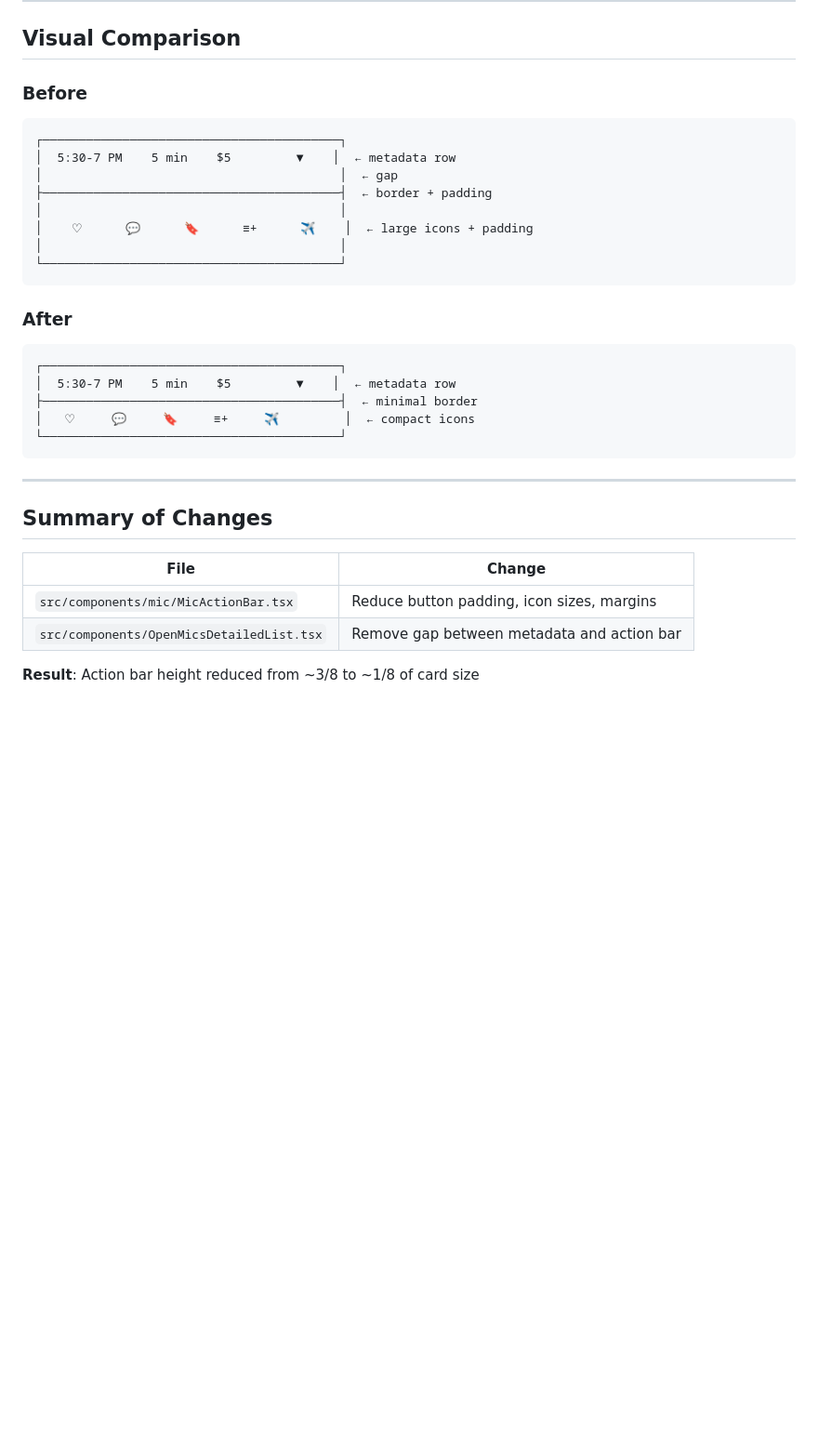
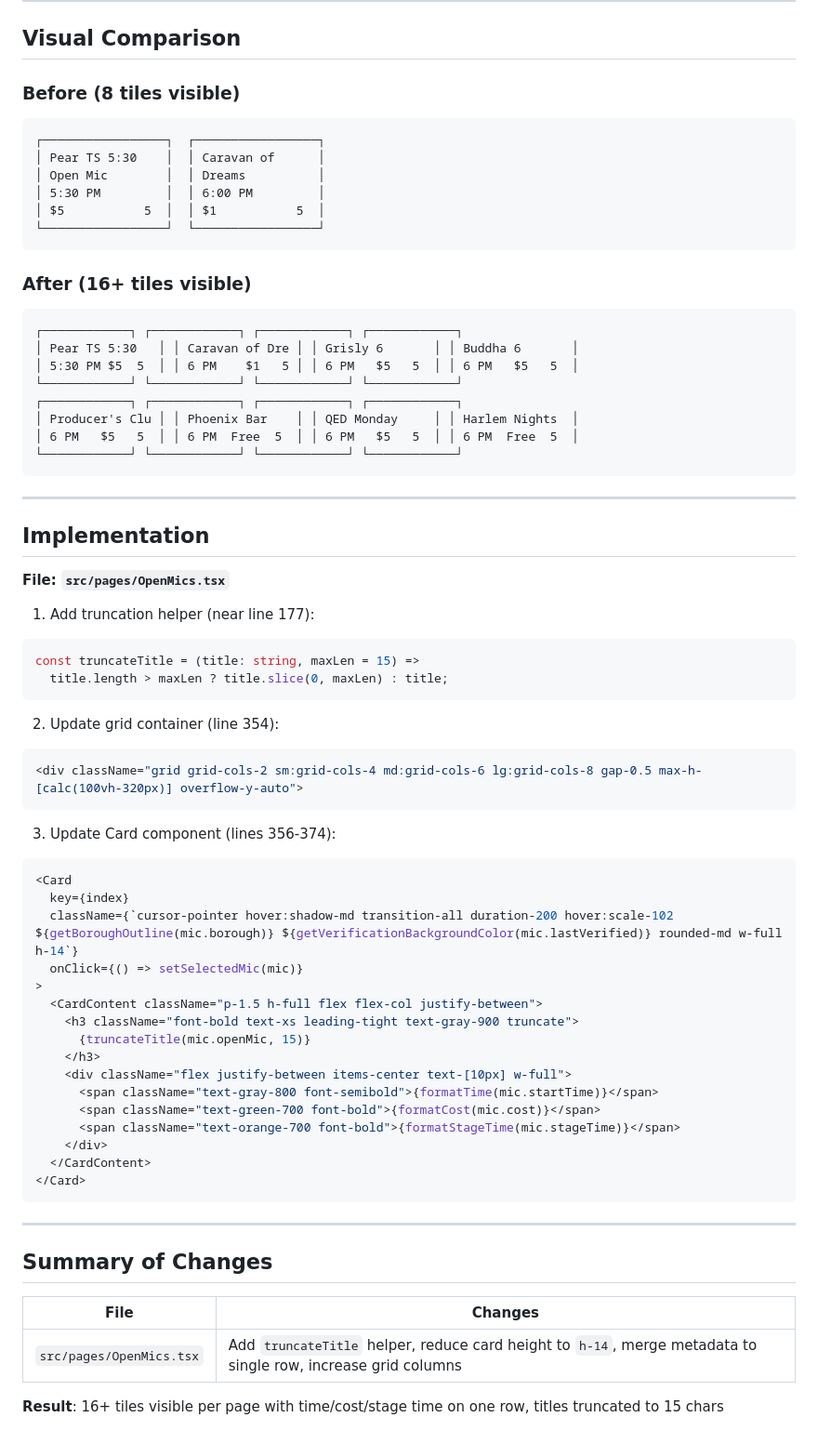
Before and after one commit to malevcode/comediq-7d092b89, a Markdown page: .lovable/plan.md, the part around one of its changes. Shown at 93% size. GitHub-like rendering; blank space fills up the shorter version.

````diff
--- a/.lovable/plan.md
+++ b/.lovable/plan.md
@@ -68,34 +82,71 @@ Also reduce bottom margin on metadata section:
 
 ## Visual Comparison
 
-### Before
+### Before (8 tiles visible)
 ```
-┌─────────────────────────────────────────┐
-│  5:30-7 PM    5 min    $5         ▼    │  ← metadata row
-│                                         │  ← gap
-├─────────────────────────────────────────┤  ← border + padding
-│                                         │
-│    ♡      💬      🔖      ≡+      ✈    │  ← large icons + padding
-│                                         │
-└─────────────────────────────────────────┘
+┌─────────────────┐  ┌─────────────────┐
+│ Pear TS 5:30    │  │ Caravan of      │
+│ Open Mic        │  │ Dreams          │
+│ 5:30 PM         │  │ 6:00 PM         │
+│ $5           5  │  │ $1           5  │
+└─────────────────┘  └─────────────────┘
 ```
 
-### After
+### After (16+ tiles visible)
 ```
-┌─────────────────────────────────────────┐
-│  5:30-7 PM    5 min    $5         ▼    │  ← metadata row
-├─────────────────────────────────────────┤  ← minimal border
-│   ♡     💬     🔖     ≡+     ✈         │  ← compact icons
-└─────────────────────────────────────────┘
+┌────────────┐ ┌────────────┐ ┌────────────┐ ┌────────────┐
+│ Pear TS 5:30   │ │ Caravan of Dre │ │ Grisly 6       │ │ Buddha 6       │
+│ 5:30 PM $5  5  │ │ 6 PM    $1   5 │ │ 6 PM   $5   5  │ │ 6 PM   $5   5  │
+└────────────┘ └────────────┘ └────────────┘ └────────────┘
+┌────────────┐ ┌────────────┐ ┌────────────┐ ┌────────────┐
+│ Producer's Clu │ │ Phoenix Bar    │ │ QED Monday     │ │ Harlem Nights  │
+│ 6 PM   $5   5  │ │ 6 PM  Free  5  │ │ 6 PM   $5   5  │ │ 6 PM  Free  5  │
+└────────────┘ └────────────┘ └────────────┘ └────────────┘
+```
+
+---
+
+## Implementation
+
+**File: `src/pages/OpenMics.tsx`**
+
+1. Add truncation helper (near line 177):
+```tsx
+const truncateTitle = (title: string, maxLen = 15) =>
+  title.length > maxLen ? title.slice(0, maxLen) : title;
+```
+
+2. Update grid container (line 354):
+```tsx
+<div className="grid grid-cols-2 sm:grid-cols-4 md:grid-cols-6 lg:grid-cols-8 gap-0.5 max-h-[calc(100vh-320px)] overflow-y-auto">
+```
+
+3. Update Card component (lines 356-374):
+```tsx
+<Card
+  key={index}
+  className={`cursor-pointer hover:shadow-md transition-all duration-200 hover:scale-102 ${getBoroughOutline(mic.borough)} ${getVerificationBackgroundColor(mic.lastVerified)} rounded-md w-full h-14`}
+  onClick={() => setSelectedMic(mic)}
+>
+  <CardContent className="p-1.5 h-full flex flex-col justify-between">
+    <h3 className="font-bold text-xs leading-tight text-gray-900 truncate">
+      {truncateTitle(mic.openMic, 15)}
+    </h3>
+    <div className="flex justify-between items-center text-[10px] w-full">
+      <span className="text-gray-800 font-semibold">{formatTime(mic.startTime)}</span>
+      <span className="text-green-700 font-bold">{formatCost(mic.cost)}</span>
+      <span className="text-orange-700 font-bold">{formatStageTime(mic.stageTime)}</span>
+    </div>
+  </CardContent>
+</Card>
 ```
 
 ---
 
 ## Summary of Changes
 
-| File | Change |
-|------|--------|
-| `src/components/mic/MicActionBar.tsx` | Reduce button padding, icon sizes, margins |
-| `src/components/OpenMicsDetailedList.tsx` | Remove gap between metadata and action bar |
+| File | Changes |
+|------|---------|
+| `src/pages/OpenMics.tsx` | Add `truncateTitle` helper, reduce card height to `h-14`, merge metadata to single row, increase grid columns |
 
-**Result**: Action bar height reduced from ~3/8 to ~1/8 of card size
+**Result**: 16+ tiles visible per page with time/cost/stage time on one row, titles truncated to 15 chars
````
Also changed, not shown: other parts of .lovable/plan.md (+57 -43 lines).
